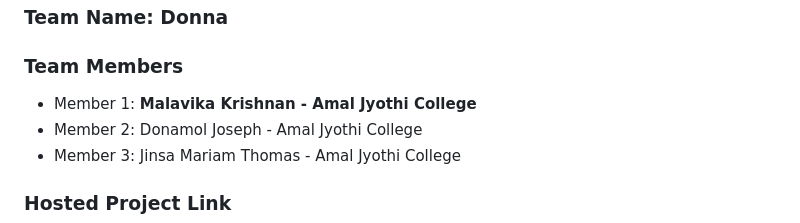
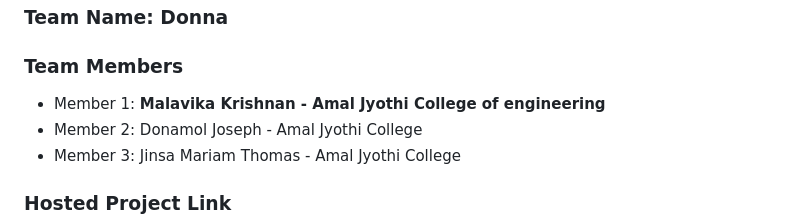
Before and after one commit to Malavika-Krishnan/Donna, a Markdown page: README.md, the part around the change. Drawn GitHub-style.

```diff
--- a/README.md
+++ b/README.md
@@ -6,7 +6,7 @@
 
 
 ### Team Members
-- Member 1: **Malavika Krishnan - Amal Jyothi College**
+- Member 1: **Malavika Krishnan - Amal Jyothi College of engineering**
 - Member 2: Donamol Joseph - Amal Jyothi College
 - Member 3: Jinsa Mariam Thomas - Amal Jyothi College
 
```
